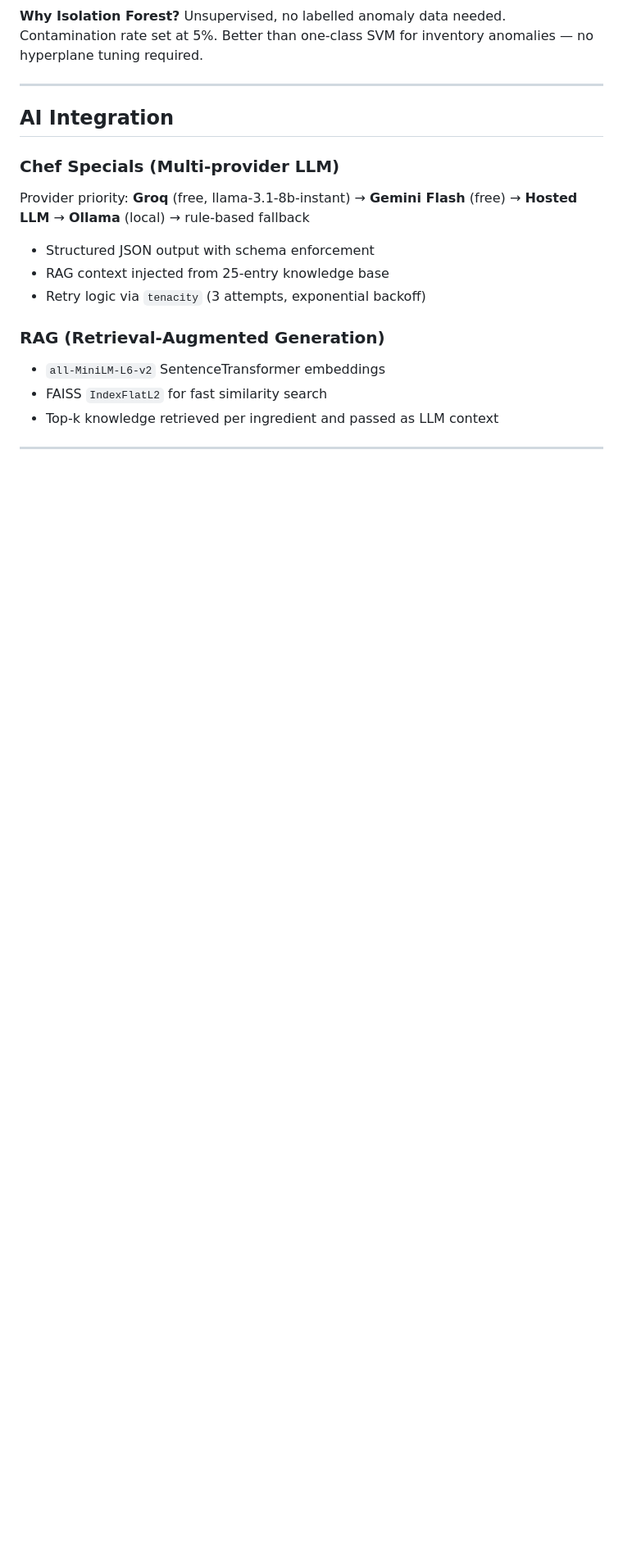
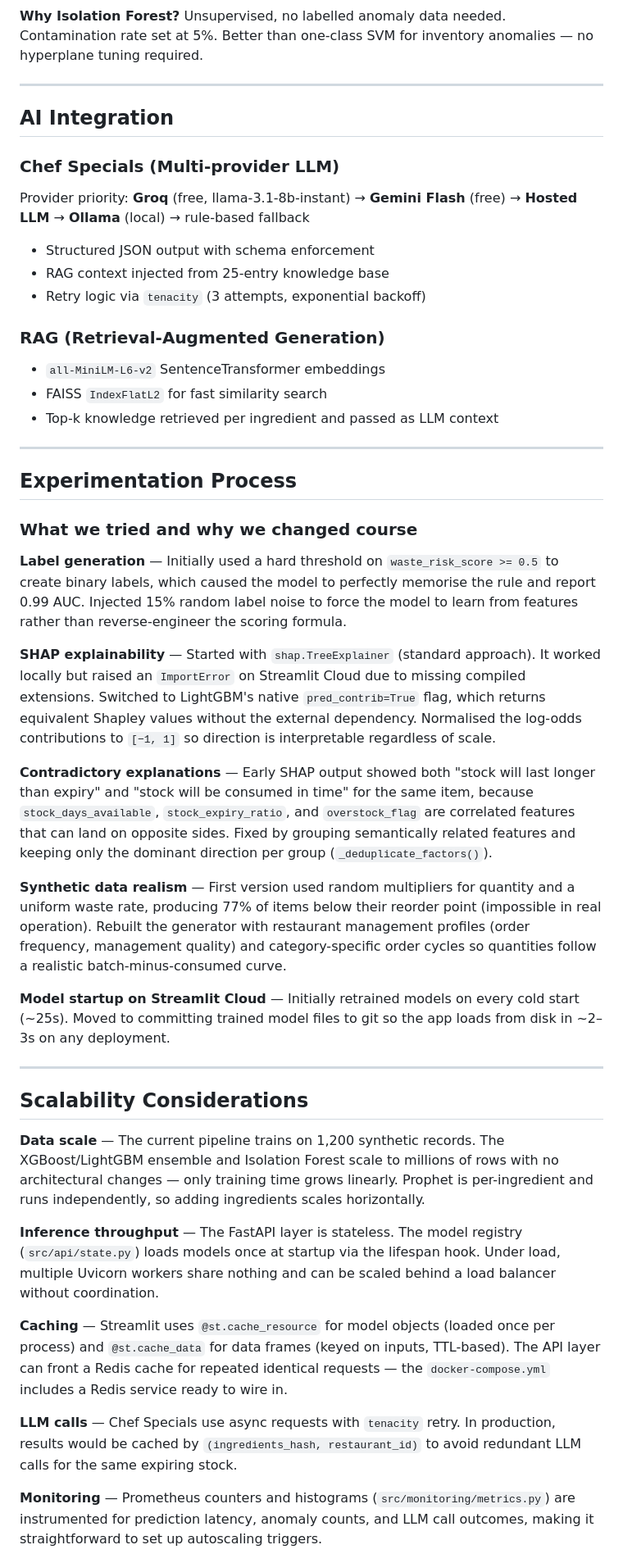
Before and after one commit to brainiac-star/ecomeal-ai, a Markdown page: README.md, the part around one of its changes. Shown at 82% size. Drawn GitHub-style; blank space fills up the shorter version.

```diff
--- a/README.md
+++ b/README.md
@@ -124,3 +124,31 @@ Provider priority: **Groq** (free, llama-3.1-8b-instant) → **Gemini Flash** (f
 
 ---
 
+## Experimentation Process
+
+### What we tried and why we changed course
+
+**Label generation** — Initially used a hard threshold on `waste_risk_score >= 0.5` to create binary labels, which caused the model to perfectly memorise the rule and report 0.99 AUC. Injected 15% random label noise to force the model to learn from features rather than reverse-engineer the scoring formula.
+
+**SHAP explainability** — Started with `shap.TreeExplainer` (standard approach). It worked locally but raised an `ImportError` on Streamlit Cloud due to missing compiled extensions. Switched to LightGBM's native `pred_contrib=True` flag, which returns equivalent Shapley values without the external dependency. Normalised the log-odds contributions to `[−1, 1]` so direction is interpretable regardless of scale.
+
+**Contradictory explanations** — Early SHAP output showed both "stock will last longer than expiry" and "stock will be consumed in time" for the same item, because `stock_days_available`, `stock_expiry_ratio`, and `overstock_flag` are correlated features that can land on opposite sides. Fixed by grouping semantically related features and keeping only the dominant direction per group (`_deduplicate_factors()`).
+
+**Synthetic data realism** — First version used random multipliers for quantity and a uniform waste rate, producing 77% of items below their reorder point (impossible in real operation). Rebuilt the generator with restaurant management profiles (order frequency, management quality) and category-specific order cycles so quantities follow a realistic batch-minus-consumed curve.
+
+**Model startup on Streamlit Cloud** — Initially retrained models on every cold start (~25s). Moved to committing trained model files to git so the app loads from disk in ~2–3s on any deployment.
+
+---
+
+## Scalability Considerations
+
+**Data scale** — The current pipeline trains on 1,200 synthetic records. The XGBoost/LightGBM ensemble and Isolation Forest scale to millions of rows with no architectural changes — only training time grows linearly. Prophet is per-ingredient and runs independently, so adding ingredients scales horizontally.
+
+**Inference throughput** — The FastAPI layer is stateless. The model registry (`src/api/state.py`) loads models once at startup via the lifespan hook. Under load, multiple Uvicorn workers share nothing and can be scaled behind a load balancer without coordination.
+
+**Caching** — Streamlit uses `@st.cache_resource` for model objects (loaded once per process) and `@st.cache_data` for data frames (keyed on inputs, TTL-based). The API layer can front a Redis cache for repeated identical requests — the `docker-compose.yml` includes a Redis service ready to wire in.
+
+**LLM calls** — Chef Specials use async requests with `tenacity` retry. In production, results would be cached by `(ingredients_hash, restaurant_id)` to avoid redundant LLM calls for the same expiring stock.
+
+**Monitoring** — Prometheus counters and histograms (`src/monitoring/metrics.py`) are instrumented for prediction latency, anomaly counts, and LLM call outcomes, making it straightforward to set up autoscaling triggers.
+
```
Also changed, not shown: other parts of README.md (+32 -3 lines).
